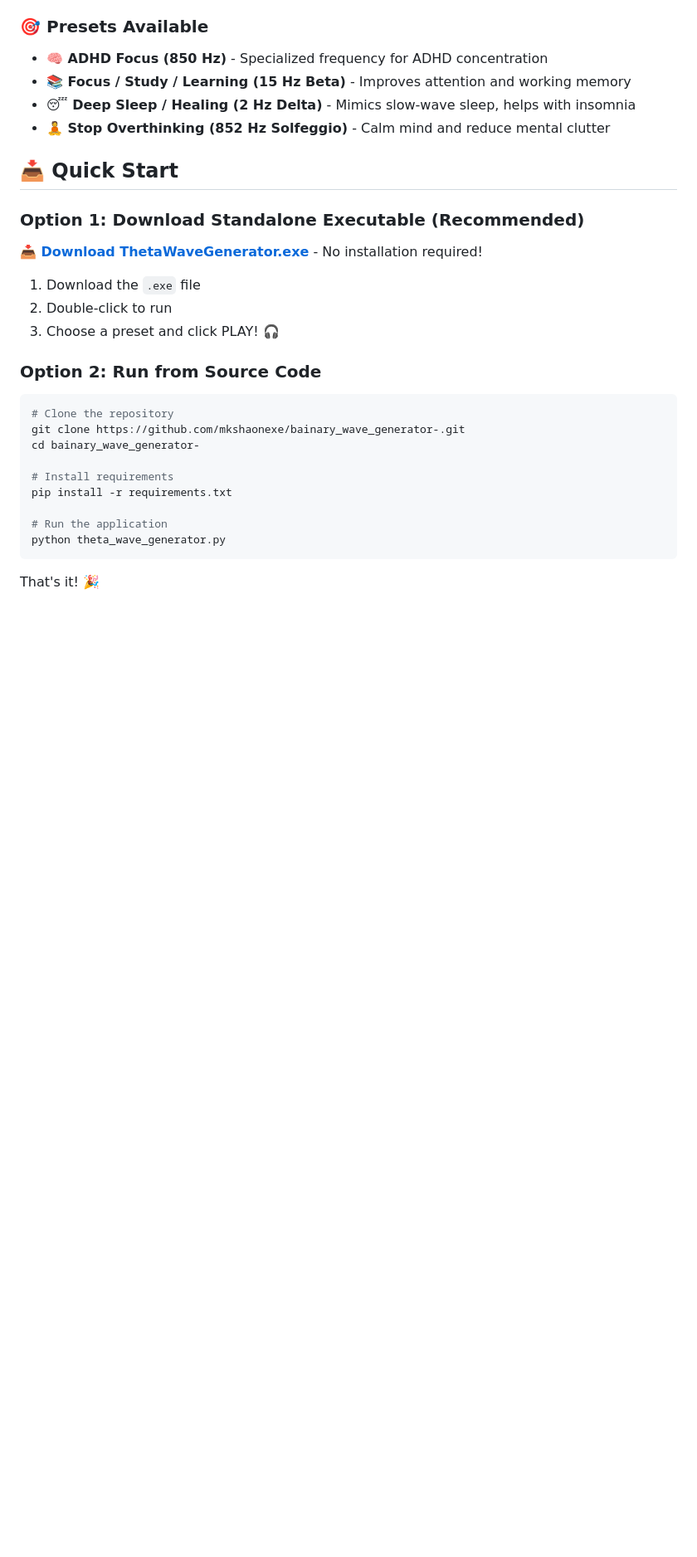
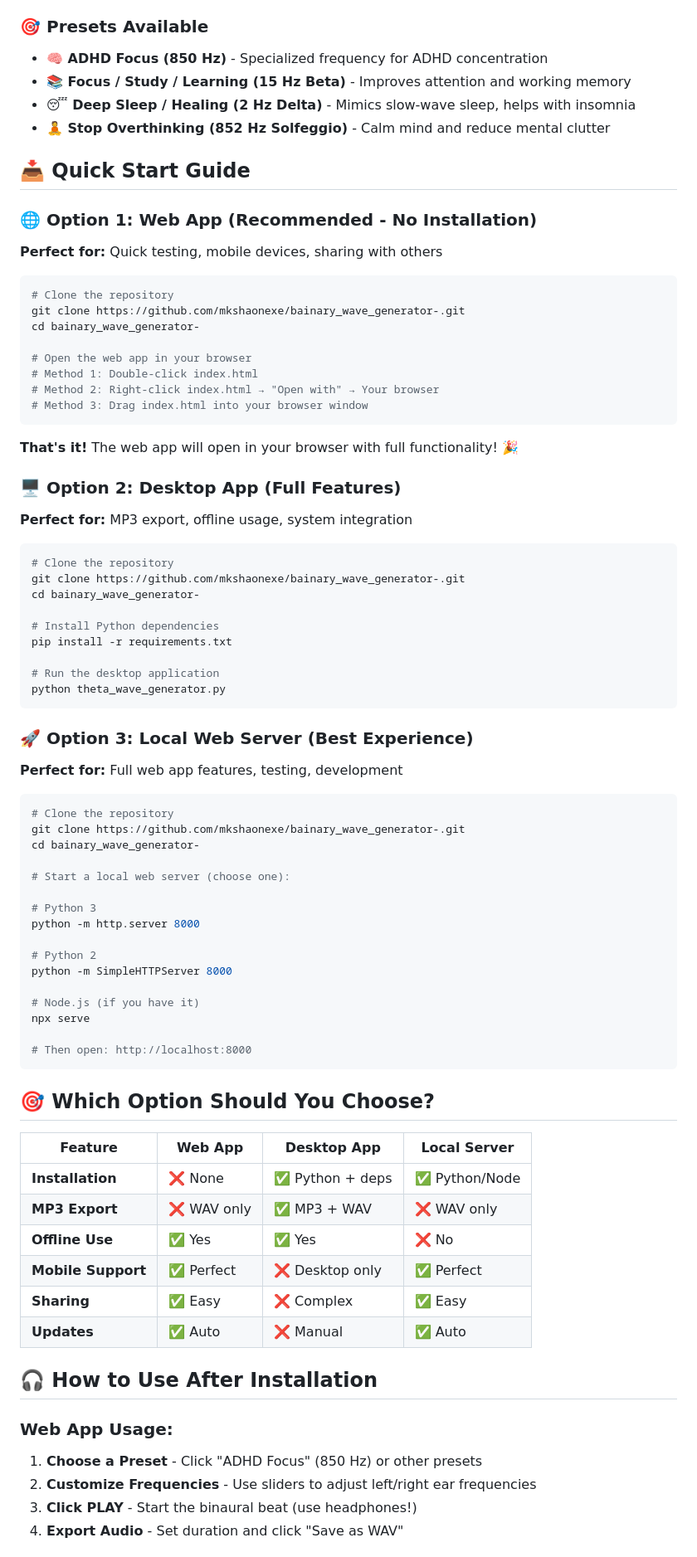
Before and after one commit to mkshaonexe/bainary_wave_generator-, a Markdown page: README.md, the part around the change printed below. Shown: that part at 83% size. Drawn GitHub-style; blank space fills up the shorter version.

Commit message:
Add Comprehensive Usage Guide - Added detailed Quick Start Guide with 3 options - Added comparison table for Web App vs Desktop App - Added step-by-step usage instructions - Added troubleshooting section for common issues - Added platform-specific solutions for audio problems - Made it easy for users to choose the right option

````diff
--- a/README.md
+++ b/README.md
@@ -40,28 +40,80 @@ A powerful **desktop application** and **modern web app** for generating scienti
 - **😴 Deep Sleep / Healing (2 Hz Delta)** - Mimics slow-wave sleep, helps with insomnia
 - **🧘 Stop Overthinking (852 Hz Solfeggio)** - Calm mind and reduce mental clutter
 
-## 📥 Quick Start
+## 📥 Quick Start Guide
 
-### Option 1: Download Standalone Executable (Recommended)
+### 🌐 **Option 1: Web App (Recommended - No Installation)**
 
-**[📥 Download ThetaWaveGenerator.exe](https://github.com/mkshaonexe/bainary_wave_generator-/releases/latest)** - No installation required!
-
-1. Download the `.exe` file
-2. Double-click to run
-3. Choose a preset and click PLAY! 🎧
-
-### Option 2: Run from Source Code
+**Perfect for:** Quick testing, mobile devices, sharing with others
 
 ```bash
 # Clone the repository
 git clone https://github.com/mkshaonexe/bainary_wave_generator-.git
 cd bainary_wave_generator-
 
-# Install requirements
+# Open the web app in your browser
+# Method 1: Double-click index.html
+# Method 2: Right-click index.html → "Open with" → Your browser
+# Method 3: Drag index.html into your browser window
+```
+
+**That's it!** The web app will open in your browser with full functionality! 🎉
+
+### 🖥️ **Option 2: Desktop App (Full Features)**
+
+**Perfect for:** MP3 export, offline usage, system integration
+
+```bash
+# Clone the repository
+git clone https://github.com/mkshaonexe/bainary_wave_generator-.git
+cd bainary_wave_generator-
+
+# Install Python dependencies
 pip install -r requirements.txt
 
-# Run the application
+# Run the desktop application
 python theta_wave_generator.py
 ```
 
-That's it! 🎉
+### 🚀 **Option 3: Local Web Server (Best Experience)**
+
+**Perfect for:** Full web app features, testing, development
+
+```bash
+# Clone the repository
+git clone https://github.com/mkshaonexe/bainary_wave_generator-.git
+cd bainary_wave_generator-
+
+# Start a local web server (choose one):
+
+# Python 3
+python -m http.server 8000
+
+# Python 2
+python -m SimpleHTTPServer 8000
+
+# Node.js (if you have it)
+npx serve
+
+# Then open: http://localhost:8000
+```
+
+## 🎯 **Which Option Should You Choose?**
+
+| Feature | Web App | Desktop App | Local Server |
+|---------|---------|-------------|--------------|
+| **Installation** | ❌ None | ✅ Python + deps | ✅ Python/Node |
+| **MP3 Export** | ❌ WAV only | ✅ MP3 + WAV | ❌ WAV only |
+| **Offline Use** | ✅ Yes | ✅ Yes | ❌ No |
+| **Mobile Support** | ✅ Perfect | ❌ Desktop only | ✅ Perfect |
+| **Sharing** | ✅ Easy | ❌ Complex | ✅ Easy |
+| **Updates** | ✅ Auto | ❌ Manual | ✅ Auto |
+
+## 🎧 **How to Use After Installation**
+
+### **Web App Usage:**
+1. **Choose a Preset** - Click "ADHD Focus" (850 Hz) or other presets
+2. **Customize Frequencies** - Use sliders to adjust left/right ear frequencies
+3. **Click PLAY** - Start the binaural beat (use headphones!)
+4. **Export Audio** - Set duration and click "Save as WAV"
+
````
Also changed, not shown: other parts of README.md (+35 -0 lines).
